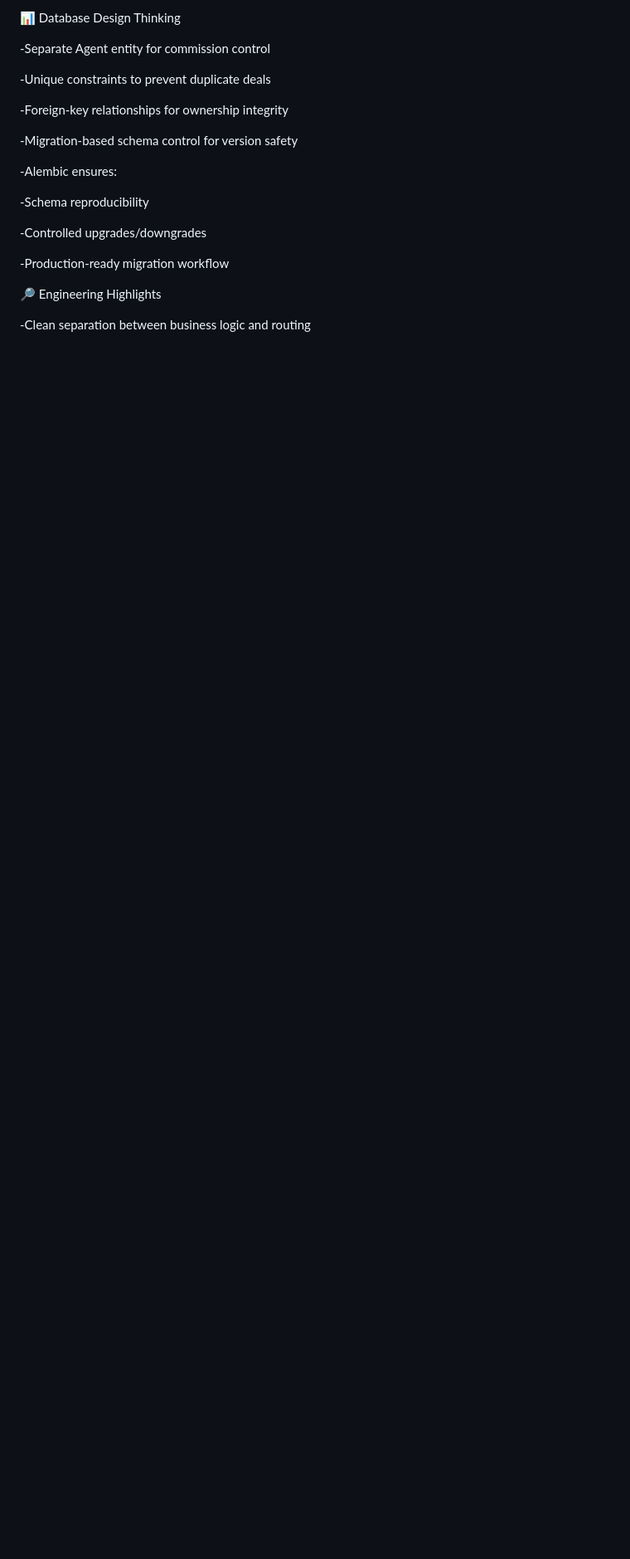
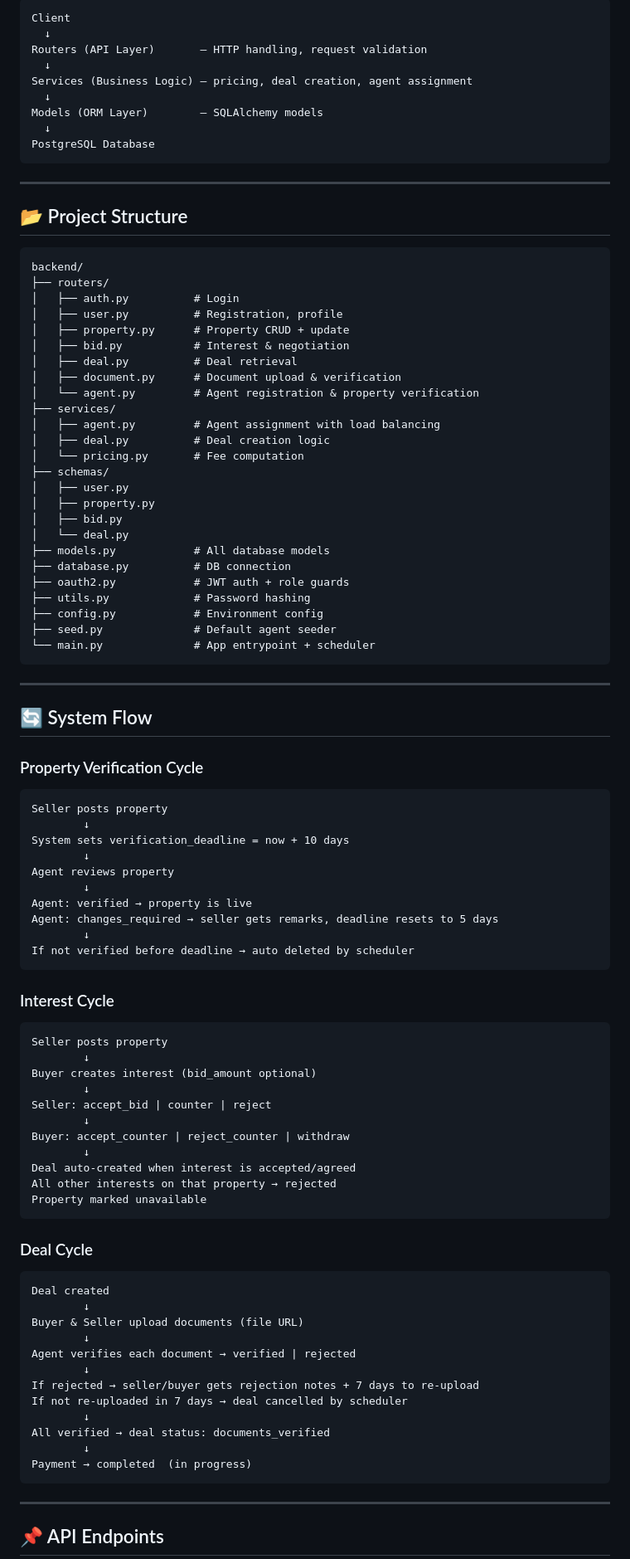
Before and after one commit to Priyamvada4627/Broker-Project, a Markdown page: README.md, the part around one of its changes. Shown at 83% size. Drawn GitHub-style; blank space fills up the shorter version.

````diff
--- a/README.md
+++ b/README.md
@@ -145,23 +82,98 @@ http://127.0.0.1:8000/docs
 
-📊 Database Design Thinking
+```
+Client
+  ↓
+Routers (API Layer)       — HTTP handling, request validation
+  ↓
+Services (Business Logic) — pricing, deal creation, agent assignment
+  ↓
+Models (ORM Layer)        — SQLAlchemy models
+  ↓
+PostgreSQL Database
+```
 
--Separate Agent entity for commission control
+---
 
--Unique constraints to prevent duplicate deals
+## 📂 Project Structure
 
--Foreign-key relationships for ownership integrity
+```
+backend/
+├── routers/
+│   ├── auth.py          # Login
+│   ├── user.py          # Registration, profile
+│   ├── property.py      # Property CRUD + update
+│   ├── bid.py           # Interest & negotiation
+│   ├── deal.py          # Deal retrieval
+│   ├── document.py      # Document upload & verification
+│   └── agent.py         # Agent registration & property verification
+├── services/
+│   ├── agent.py         # Agent assignment with load balancing
+│   ├── deal.py          # Deal creation logic
+│   └── pricing.py       # Fee computation
+├── schemas/
+│   ├── user.py
+│   ├── property.py
+│   ├── bid.py
+│   └── deal.py
+├── models.py            # All database models
+├── database.py          # DB connection
+├── oauth2.py            # JWT auth + role guards
+├── utils.py             # Password hashing
+├── config.py            # Environment config
+├── seed.py              # Default agent seeder
+└── main.py              # App entrypoint + scheduler
+```
 
--Migration-based schema control for version safety
+---
 
--Alembic ensures:
+## 🔄 System Flow
 
--Schema reproducibility
+### Property Verification Cycle
+```
+Seller posts property
+        ↓
+System sets verification_deadline = now + 10 days
+        ↓
+Agent reviews property
+        ↓
+Agent: verified → property is live
+Agent: changes_required → seller gets remarks, deadline resets to 5 days
+        ↓
+If not verified before deadline → auto deleted by scheduler
+```
 
--Controlled upgrades/downgrades
+### Interest Cycle
+```
+Seller posts property
+        ↓
+Buyer creates interest (bid_amount optional)
+        ↓
+Seller: accept_bid | counter | reject
+        ↓
+Buyer: accept_counter | reject_counter | withdraw
+        ↓
+Deal auto-created when interest is accepted/agreed
+All other interests on that property → rejected
+Property marked unavailable
+```
 
--Production-ready migration workflow
+### Deal Cycle
+```
+Deal created
+        ↓
+Buyer & Seller upload documents (file URL)
+        ↓
+Agent verifies each document → verified | rejected
+        ↓
+If rejected → seller/buyer gets rejection notes + 7 days to re-upload
+If not re-uploaded in 7 days → deal cancelled by scheduler
+        ↓
+All verified → deal status: documents_verified
+        ↓
+Payment → completed  (in progress)
+```
 
-🔎 Engineering Highlights
+---
 
--Clean separation between business logic and routing
+## 📌 API Endpoints
 
````
Also changed, not shown: other parts of README.md (+201 -128 lines).
